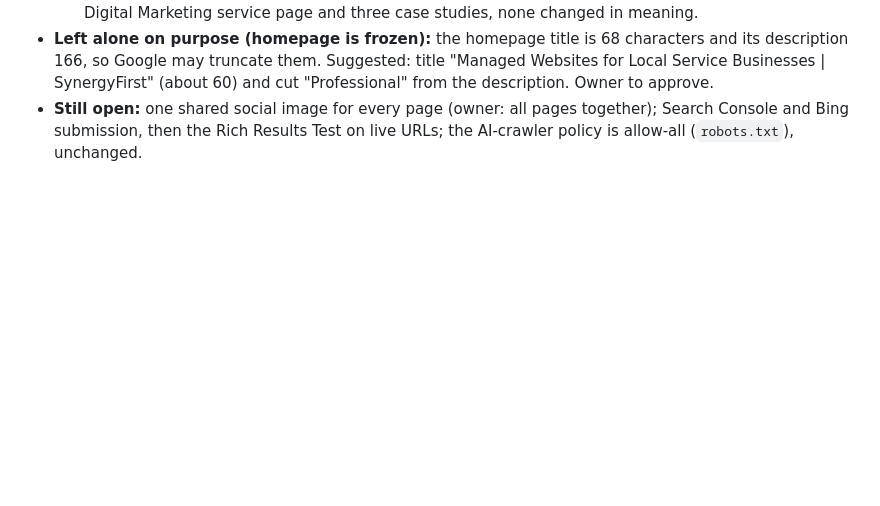
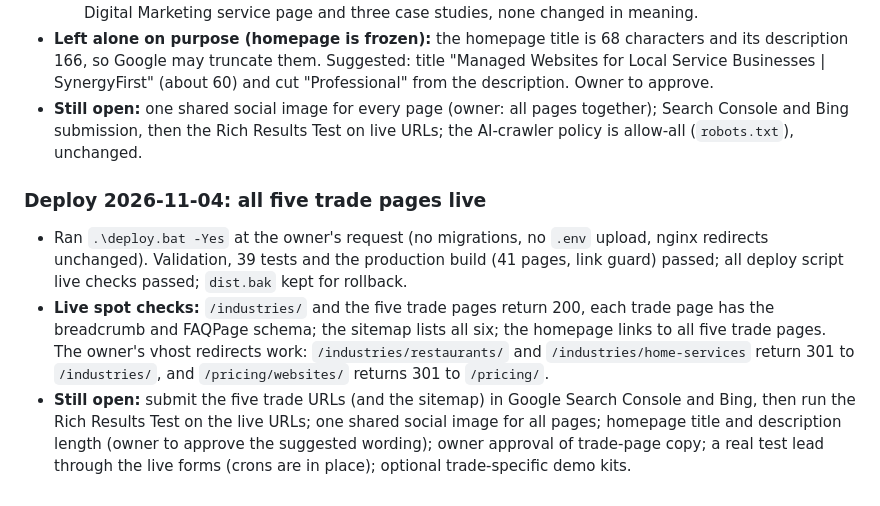
Before and after one commit to tejasbusiness/sfd, a Markdown page: docs/10-decisions-and-todos.md, the part around the change. Drawn GitHub-style; blank space fills up the shorter version.

Commit message:
Docs: deploy 2026-11-04 record
Co-Authored-By: Claude Sonnet 5.5 <noreply@anthropic.com>

```diff
--- a/docs/10-decisions-and-todos.md
+++ b/docs/10-decisions-and-todos.md
@@ -975,3 +975,8 @@ Full plan, flow, contract, design kit, prompt rules and build order: **docs/15-l
   - **Meta length:** the `/industries/` description was 220 characters (now under 160). Shortened titles or descriptions on How It Works, Pricing, the Website Care and Digital Marketing pricing variants, the Digital Marketing service page and three case studies, none changed in meaning.
 - **Left alone on purpose (homepage is frozen):** the homepage title is 68 characters and its description 166, so Google may truncate them. Suggested: title "Managed Websites for Local Service Businesses | SynergyFirst" (about 60) and cut "Professional" from the description. Owner to approve.
 - **Still open:** one shared social image for every page (owner: all pages together); Search Console and Bing submission, then the Rich Results Test on live URLs; the AI-crawler policy is allow-all (`robots.txt`), unchanged.
+
+### Deploy 2026-11-04: all five trade pages live
+- Ran `.\deploy.bat -Yes` at the owner's request (no migrations, no `.env` upload, nginx redirects unchanged). Validation, 39 tests and the production build (41 pages, link guard) passed; all deploy script live checks passed; `dist.bak` kept for rollback.
+- **Live spot checks:** `/industries/` and the five trade pages return 200, each trade page has the breadcrumb and FAQPage schema; the sitemap lists all six; the homepage links to all five trade pages. The owner's vhost redirects work: `/industries/restaurants/` and `/industries/home-services` return 301 to `/industries/`, and `/pricing/websites/` returns 301 to `/pricing/`.
+- **Still open:** submit the five trade URLs (and the sitemap) in Google Search Console and Bing, then run the Rich Results Test on the live URLs; one shared social image for all pages; homepage title and description length (owner to approve the suggested wording); owner approval of trade-page copy; a real test lead through the live forms (crons are in place); optional trade-specific demo kits.
```
